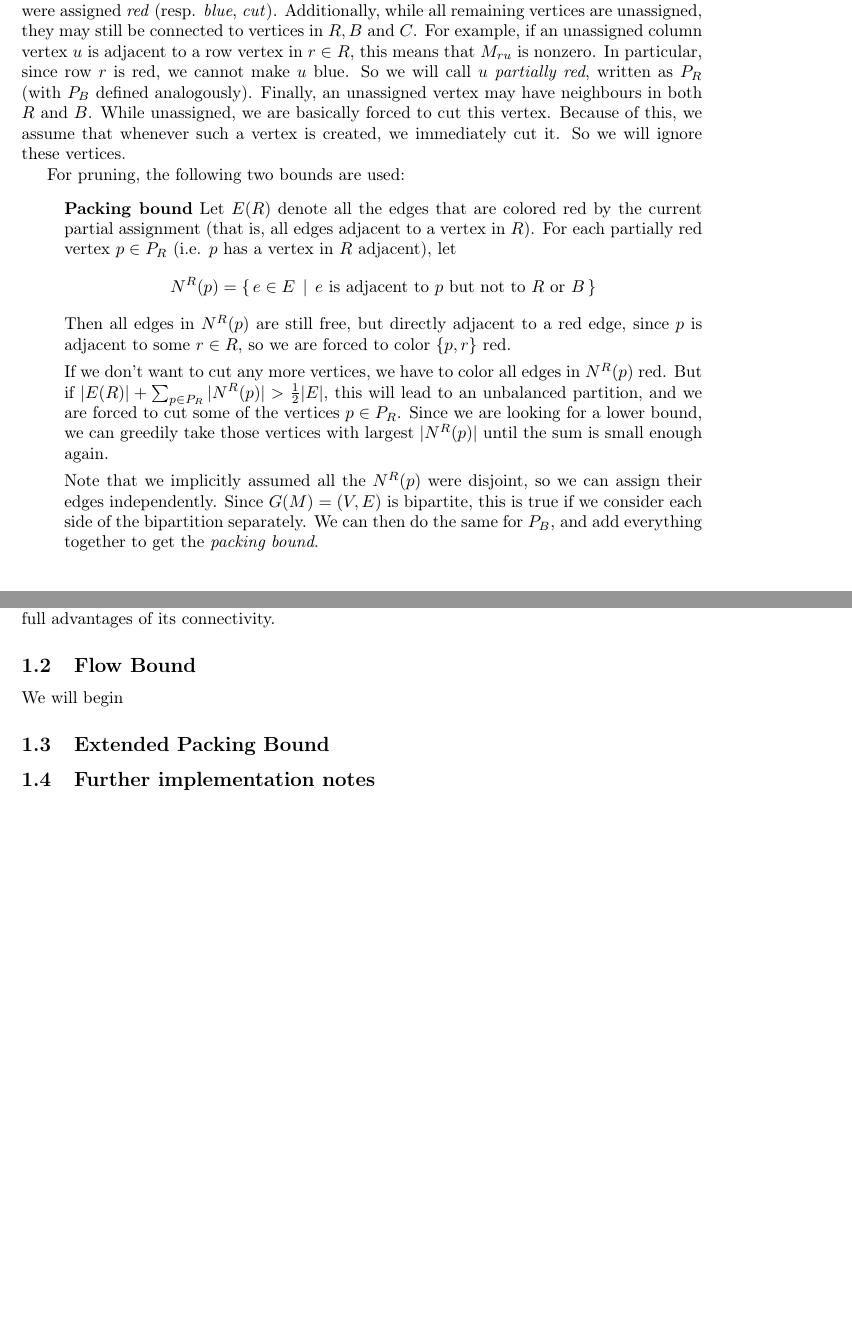
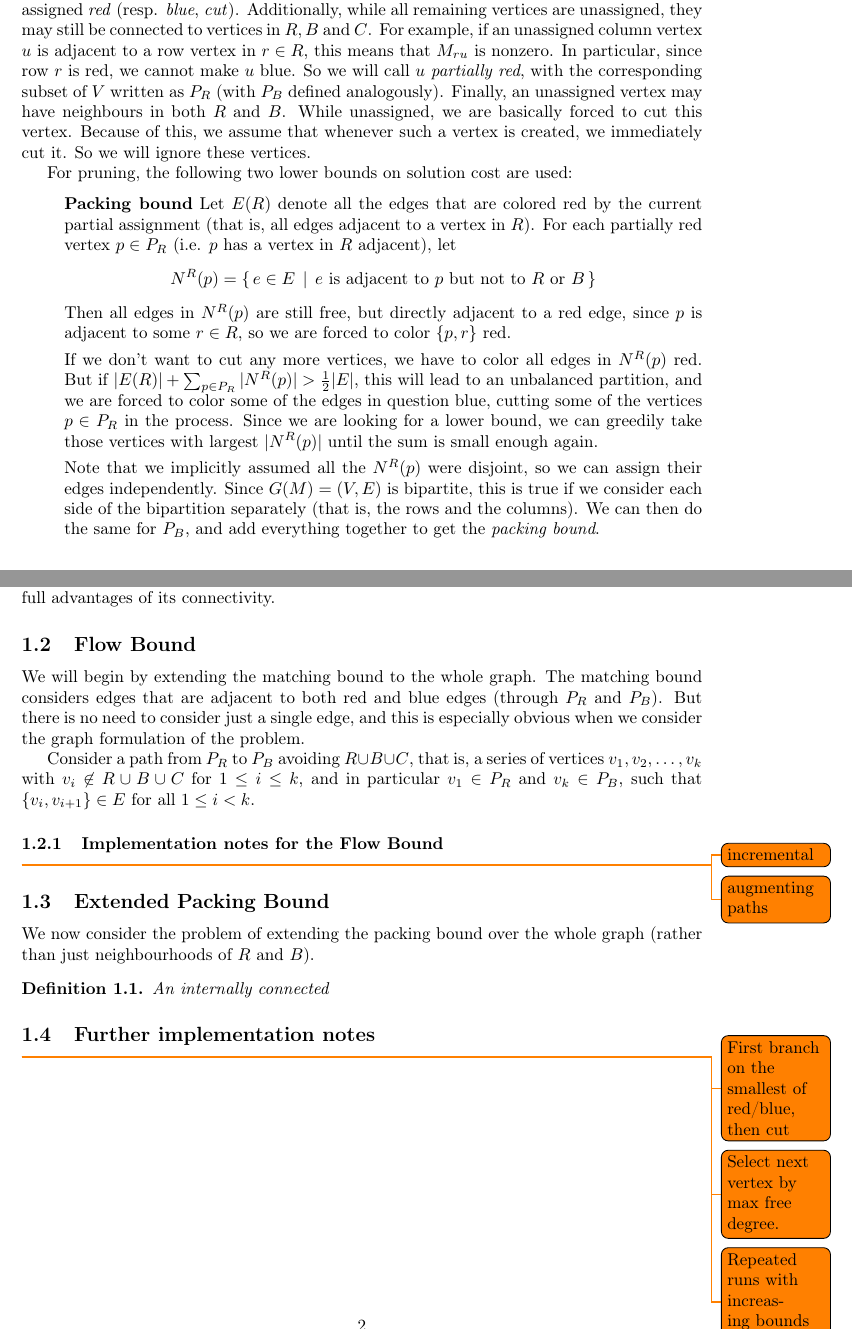
Before and after one commit to TimonKnigge/matrix-partitioner, a LaTeX document (paper/bb.tex): two parts of pages 1 and 2 of 2, joined at a grey line, cut so that both start at the same text. Compiled offline with pdfLaTeX.

Commit message:
Start writing flow bound.

```diff
--- a/paper/bb.tex
+++ b/paper/bb.tex
@@ -56,13 +56,14 @@
 	vertex $u$ is
 	adjacent to a row vertex in $r \in R$, this means that $M_{ru}$ is nonzero.
 	In particular, since row $r$ is red, we cannot make $u$ blue. So we will
-	call $u$ \textit{partially red}, written as $P_R$ (with $P_B$ defined
+	call $u$ \textit{partially red}, with the corresponding subset of $V$
+	written as $P_R$ (with $P_B$ defined
 	analogously). Finally, an unassigned vertex may have neighbours in both
 	$R$ and $B$. While unassigned, we are basically forced to cut this vertex.
 	Because of this, we assume that whenever such a vertex is created, we
 	immediately cut it. So we will ignore these vertices.
 
-	For pruning, the following two bounds are used:
+	For pruning, the following two lower bounds on solution cost are used:
 	\begin{enumerate}
 		\item[] \textbf{Packing bound} Let $E(R)$ denote all the edges that
 				are colored red by the current partial assignment (that is, all
@@ -78,15 +79,18 @@
 				If we don't want to cut any more vertices, we have to color all
 				edges in $N^R(p)$ red. But if
 				$|E(R)| + \sum_{p\in P_R} |N^R(p)| > \frac{1}{2}|E|$, this will
-				lead to an unbalanced partition, and we are forced to cut some
-				of the vertices $p \in P_R$. Since we are looking for a lower
+				lead to an unbalanced partition, and we are forced to color
+				some of the edges in question blue, cutting some
+				of the vertices $p \in P_R$ in the process.
+				Since we are looking for a lower
 				bound, we can greedily take those vertices with largest
 				$|N^R(p)|$ until the sum is small enough again.
 
 				Note that we implicitly assumed all the $N^R(p)$ were disjoint,
 				so we can assign their edges independently. Since
 				$G(M) = (V,E)$ is bipartite, this is true if we consider each
-				side of the bipartition separately. We can then do the same
+				side of the bipartition separately (that is, the rows and the
+				columns). We can then do the same
 				for $P_B$, and add everything together to get the
 				\textit{packing bound}.
 		\item[] \textbf{Matching bound} Let's consider some $p \in P_R$ and
@@ -122,10 +126,35 @@
 
 	\subsection{Flow Bound}
 
-	We will begin
+	We will begin by extending the matching bound to the whole graph. The
+	matching bound considers edges that are adjacent to both red and blue
+	edges (through $P_R$ and $P_B$). But there is no need to consider just
+	a single edge, and this is especially obvious when we consider the graph
+	formulation of the problem.
+
+	Consider a path from $P_R$ to $P_B$ avoiding $R \cup B \cup C$, that is,
+	a series of vertices $v_1, v_2, \dots, v_k$ with
+	$v_i \not\in R\cup B\cup C$ for $1 \leq i\leq k$,
+	and in particular $v_1 \in P_R$ and $v_k \in P_B$,
+	such that $\{v_i, v_{i+1}\} \in E$ for all $1 \leq i < k$.
+
+	\subsubsection{Implementation notes for the Flow Bound}
+	\todo{incremental}
+	\todo{augmenting paths}
 
 	\subsection{Extended Packing Bound}
 
+	We now consider the problem of extending the packing bound over the whole
+	graph (rather than just neighbourhoods of $R$ and $B$).
+
+	\begin{definition}
+		An internally connected
+	\end{definition}
+
 	\subsection{Further implementation notes}
 
+	\todo{First branch on the smallest of red/blue, then cut}
+	\todo{Select next vertex by max free degree.}
+	\todo{Repeated runs with increasing bounds $0, 1, ...$.}
+
 \end{document}
```
Also changed, not shown: paper/bb.tex (6 more changed lines).
